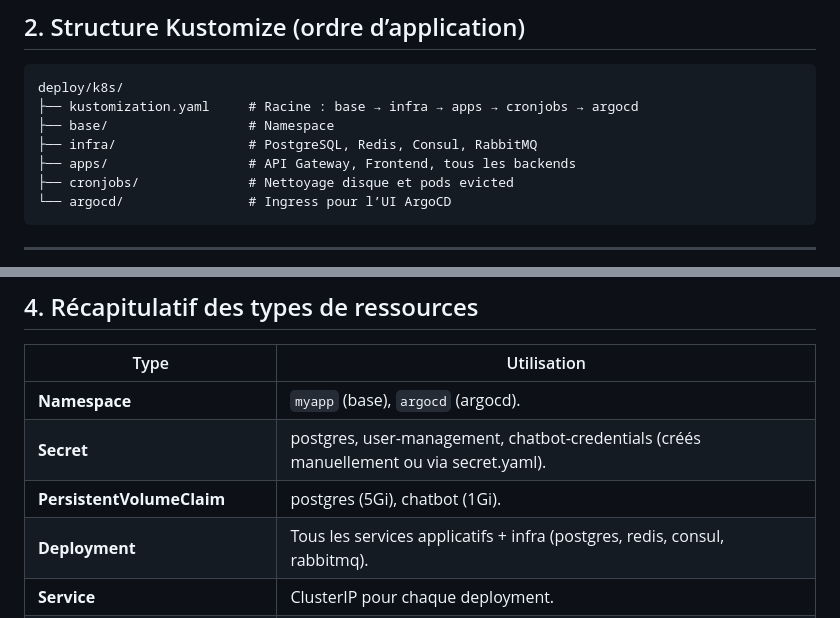
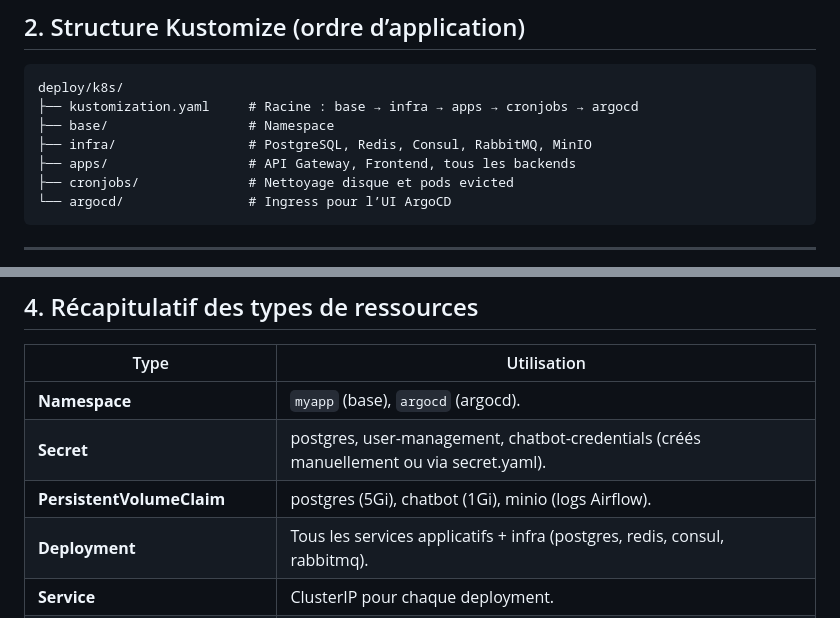
Before and after one commit to omar1111eamsa/portable-platform-infra, a Markdown page: deploy/docs/ARCHITECTURE-K8S.md, 2 parts joined by grey strips. Rendered like a GitHub page.

```diff
--- a/deploy/docs/ARCHITECTURE-K8S.md
+++ b/deploy/docs/ARCHITECTURE-K8S.md
@@ -37,7 +37,7 @@ api-gateway → user-service (validate-token), chatbot:8000 (/chatbot), Consul
 deploy/k8s/
 ├── kustomization.yaml     # Racine : base → infra → apps → cronjobs → argocd
 ├── base/                  # Namespace
-├── infra/                 # PostgreSQL, Redis, Consul, RabbitMQ
+├── infra/                 # PostgreSQL, Redis, Consul, RabbitMQ, MinIO
 ├── apps/                  # API Gateway, Frontend, tous les backends
 ├── cronjobs/              # Nettoyage disque et pods evicted
 └── argocd/                # Ingress pour l’UI ArgoCD
@@ -242,7 +251,7 @@ Prérequis côté ArgoCD : `server.insecure`, `server.basehref=/argocd`, `server
 |------|-------------|
 | **Namespace** | `myapp` (base), `argocd` (argocd). |
 | **Secret** | postgres, user-management, chatbot-credentials (créés manuellement ou via secret.yaml). |
-| **PersistentVolumeClaim** | postgres (5Gi), chatbot (1Gi). |
+| **PersistentVolumeClaim** | postgres (5Gi), chatbot (1Gi), minio (logs Airflow). |
 | **Deployment** | Tous les services applicatifs + infra (postgres, redis, consul, rabbitmq). |
 | **Service** | ClusterIP pour chaque deployment. |
 | **Ingress** | Traefik, ingress principaux `dev.example.com` et `dashboard.example.com` via `ingress-ip.yaml` (+ ingress locaux `*.localhost` pour dev local). |
```
Also changed, not shown: other parts of deploy/docs/ARCHITECTURE-K8S.md (+16 -4 lines), 2 other files.
